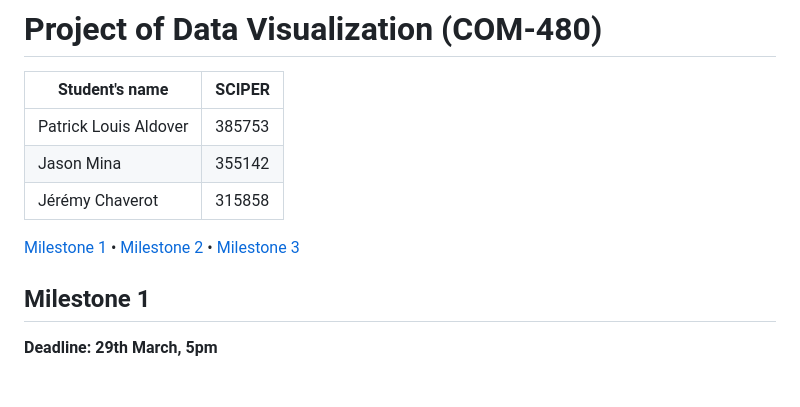
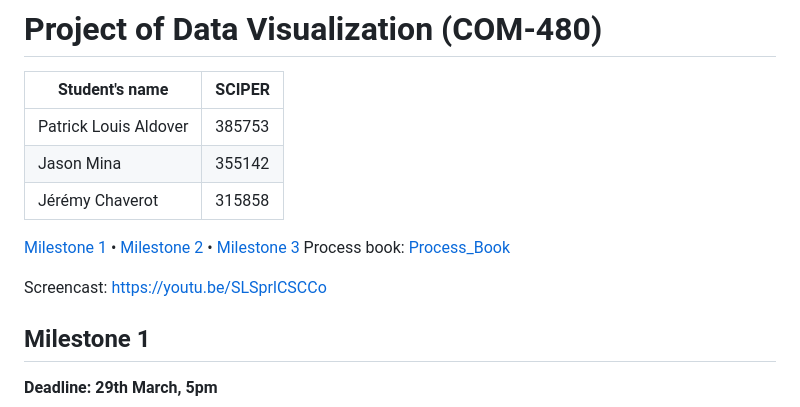
Before and after one commit to com-480-data-visualization/netflix-scrapers, a Markdown page: README.md, the part around the change. Drawn GitHub-style; blank space fills up the shorter version.

```diff
--- a/README.md
+++ b/README.md
@@ -7,6 +7,9 @@
 | Jérémy Chaverot| 315858 |
 
 [Milestone 1](#milestone-1) • [Milestone 2](#milestone-2) • [Milestone 3](#milestone-3)
+Process book: [Process_Book](Process_Book.pdf)
+
+Screencast: [https://youtu.be/SLSprlCSCCo](https://youtu.be/SLSprlCSCCo)
 
 ## Milestone 1
 
```
